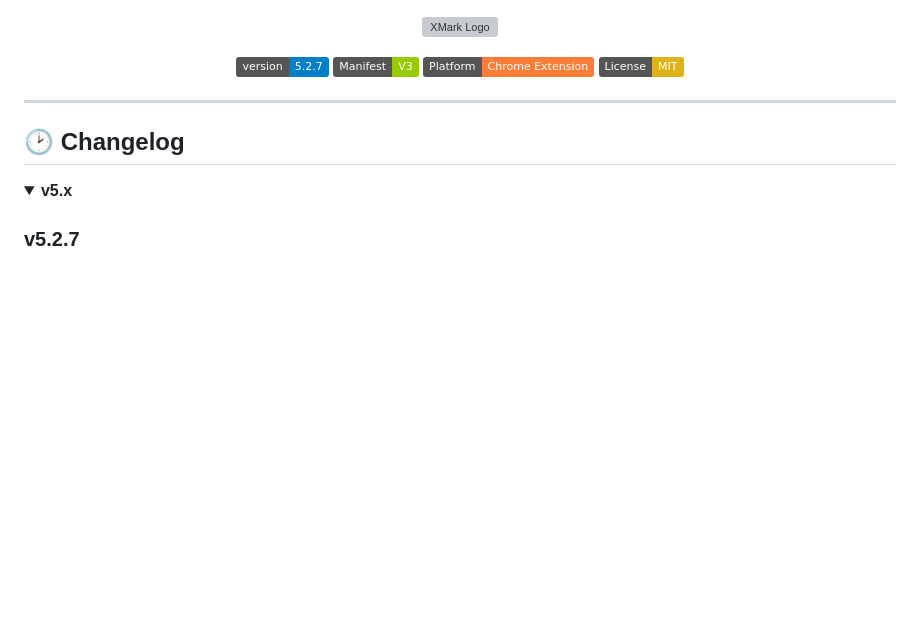
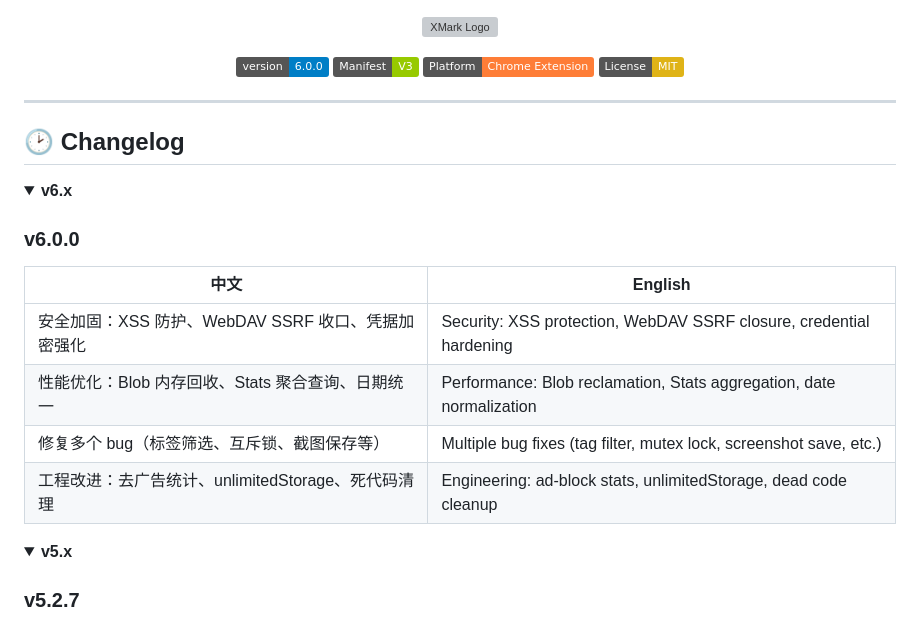
Before and after one commit to jaxo4life/XMark, a Markdown page: README.md, the part around the change. Drawn GitHub-style; folded sections open; badges without logos; blank space fills up the shorter version; grey boxes are pictures that could not be loaded.

Commit message:
docs(readme): v6.0.0 changelog + version badge
Co-Authored-By: Claude <noreply@anthropic.com>

```diff
--- a/README.md
+++ b/README.md
@@ -3,7 +3,7 @@
 </p>
 
 <p align="center">
-  <a href="#"><img src="https://img.shields.io/badge/version-5.2.7-blue.svg" alt="Version"></a>
+  <a href="#"><img src="https://img.shields.io/badge/version-6.0.0-blue.svg" alt="Version"></a>
   <a href="https://developer.chrome.com/docs/extensions/mv3/intro/"><img src="https://img.shields.io/badge/Manifest-V3-green.svg" alt="Manifest"></a>
   <a href="#"><img src="https://img.shields.io/badge/Platform-Chrome%20Extension-orange.svg" alt="Platform"></a>
   <a href="LICENSE"><img src="https://img.shields.io/badge/License-MIT-yellow.svg" alt="License"></a>
@@ -14,6 +14,19 @@
 ## 🕑 Changelog
 
 <details open>
+<summary><b>v6.x</b></summary>
+
+### v6.0.0
+| 中文 | English |
+|------|----------|
+| 安全加固：XSS 防护、WebDAV SSRF 收口、凭据加密强化 | Security: XSS protection, WebDAV SSRF closure, credential hardening |
+| 性能优化：Blob 内存回收、Stats 聚合查询、日期统一 | Performance: Blob reclamation, Stats aggregation, date normalization |
+| 修复多个 bug（标签筛选、互斥锁、截图保存等） | Multiple bug fixes (tag filter, mutex lock, screenshot save, etc.) |
+| 工程改进：去广告统计、unlimitedStorage、死代码清理 | Engineering: ad-block stats, unlimitedStorage, dead code cleanup |
+
+</details>
+
+<details>
 <summary><b>v5.x</b></summary>
 
 ### v5.2.7
```
